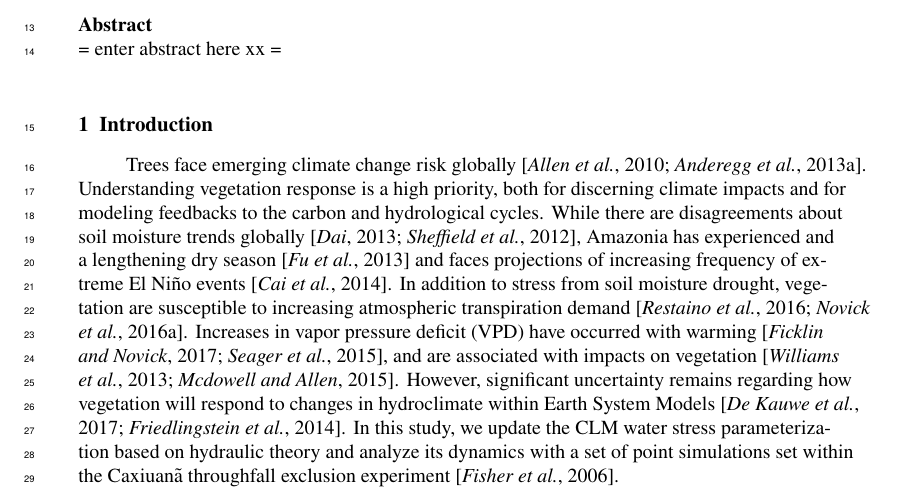
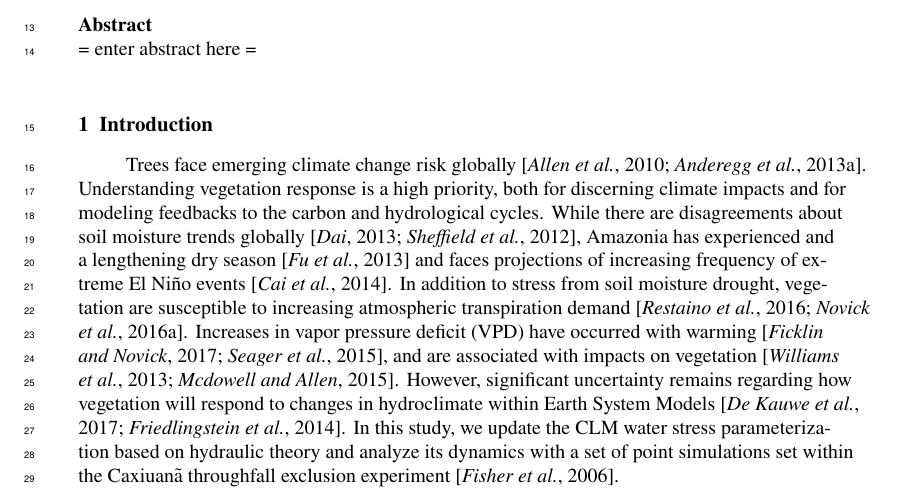
Before and after one commit to djk2120/james, a LaTeX document (ms/james.tex): part of page 2 of 47, cut so that both start at the same text. Compiled offline with pdfLaTeX.

Commit message:
ms edits

```diff
--- a/ms/james.tex
+++ b/ms/james.tex
@@ -26,8 +26,9 @@ Pierre Gentine\affil{1}
 \end{keypoints}
 
 
+
 \begin{abstract}
-= enter abstract here xx =
+= enter abstract here =
 \end{abstract}
 
 %====================
```
